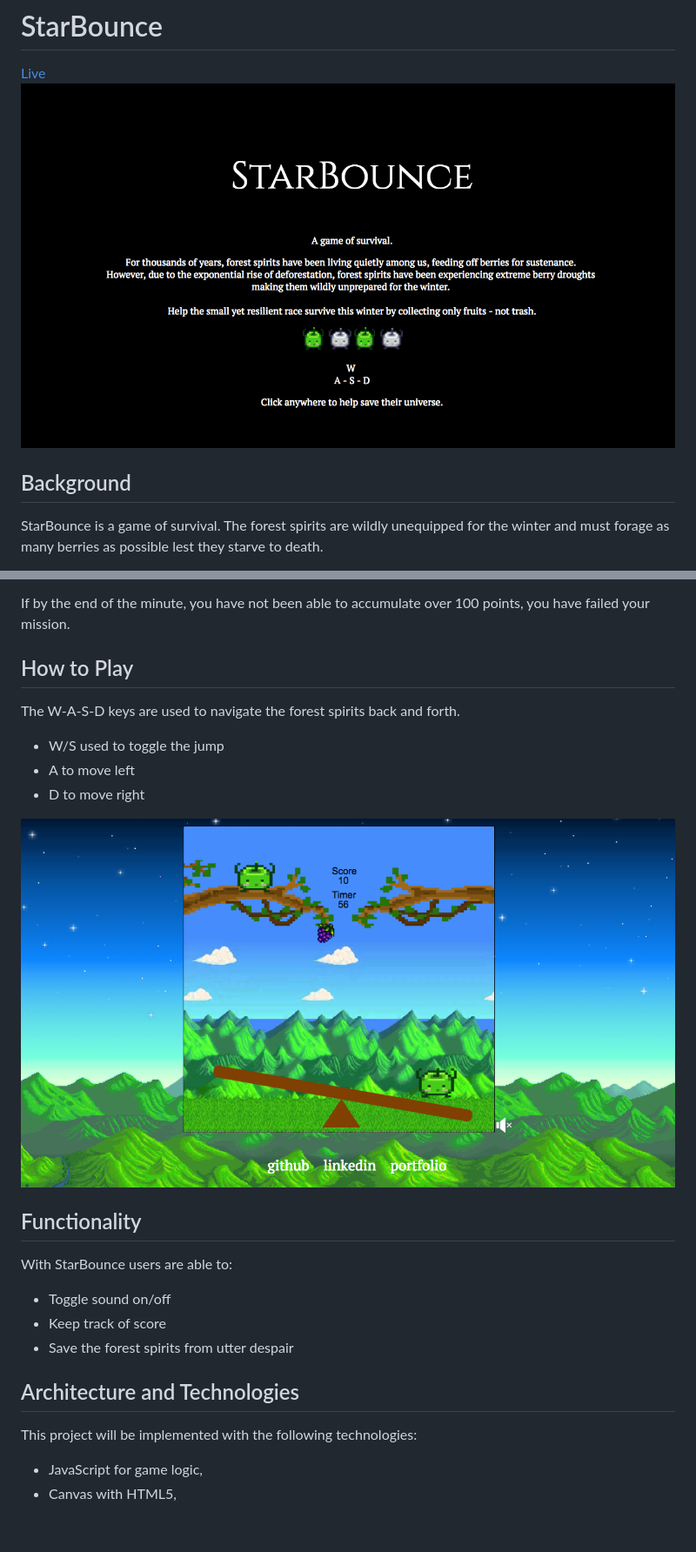
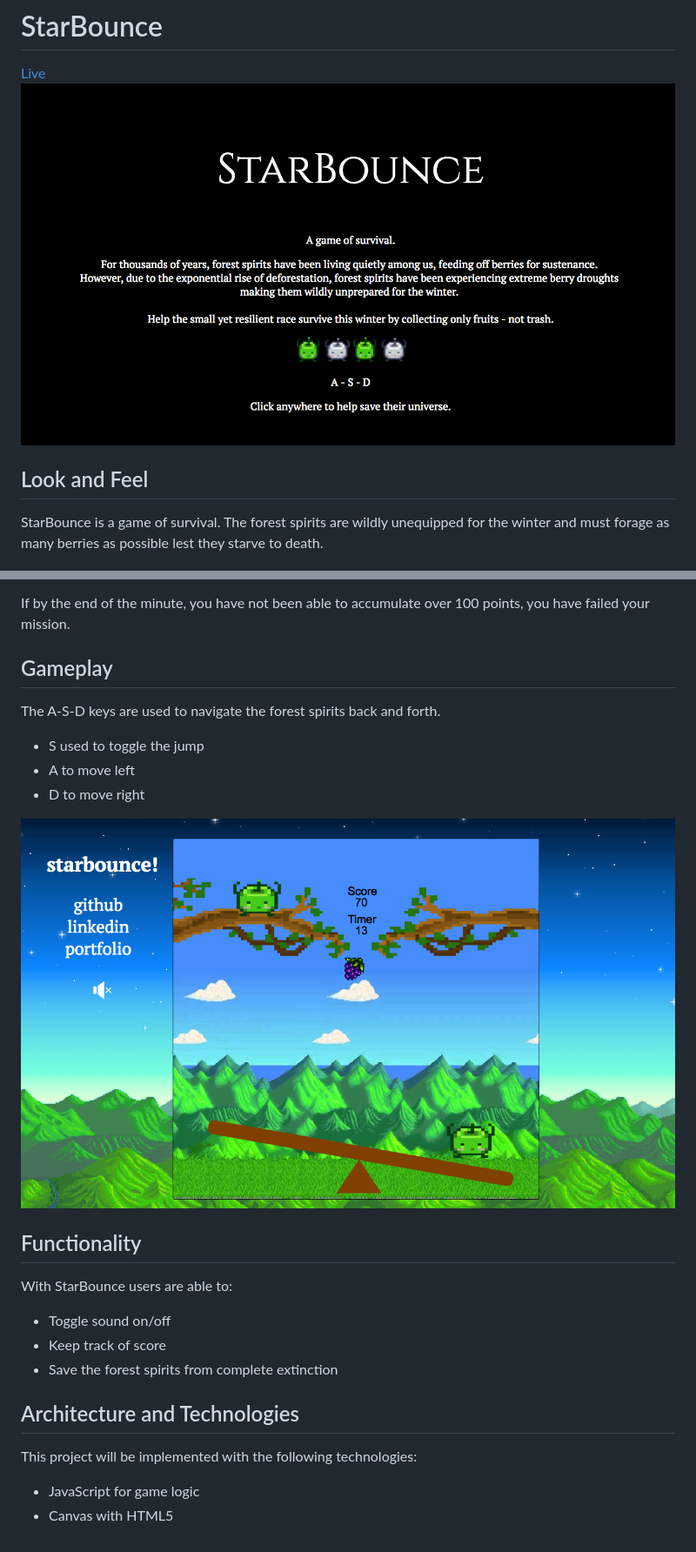
Before and after one commit to shiykim/StarBounce, a Markdown page: README.md, 2 parts joined by grey strips. Shown: that part at 87% size. GitHub-like rendering; pictures changed too: assets/images/gameplay.png, assets/images/intropage.png.

```diff
--- a/README.md
+++ b/README.md
@@ -3,7 +3,7 @@
 [Live](https://claireskim.com/StarBounce/)
 ![intro-page](assets/images/intropage.png)
 
-## Background
+## Look and Feel
 StarBounce is a game of survival. The forest spirits are wildly unequipped for the winter and must forage as many berries as possible lest they starve to death.
 
 At the bottom of the screen is a seesaw utilized by the forest spirits to 'bounce' from the seesaw back onto
@@ -16,10 +16,10 @@ the platform in under a minute. The rules are as such:
 
 If by the end of the minute, you have not been able to accumulate over 100 points, you have failed your mission.
 
-## How to Play
-The W-A-S-D keys are used to navigate the forest spirits back and forth.
+## Gameplay
+The A-S-D keys are used to navigate the forest spirits back and forth.
 
-* W/S used to toggle the jump
+* S used to toggle the jump
 * A to move left
 * D to move right
 
@@ -30,11 +30,11 @@ The W-A-S-D keys are used to navigate the forest spirits back and forth.
 With StarBounce users are able to:
 * Toggle sound on/off
 * Keep track of score
-* Save the forest spirits from utter despair
+* Save the forest spirits from complete extinction
 
 ## Architecture and Technologies
 
 This project will be implemented with the following technologies:
 
-* JavaScript for game logic,
-* Canvas with HTML5,
+* JavaScript for game logic
+* Canvas with HTML5
```
Also changed, not shown: 2 other files.
